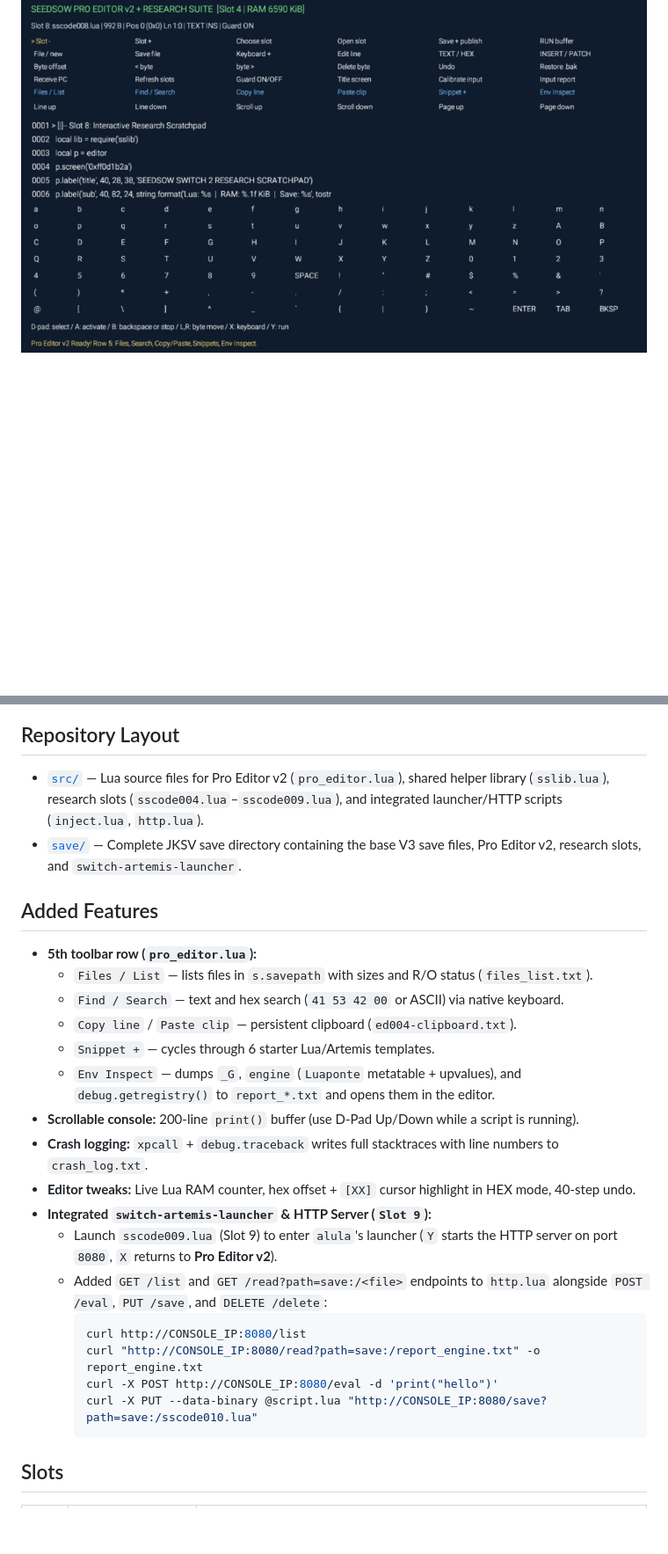
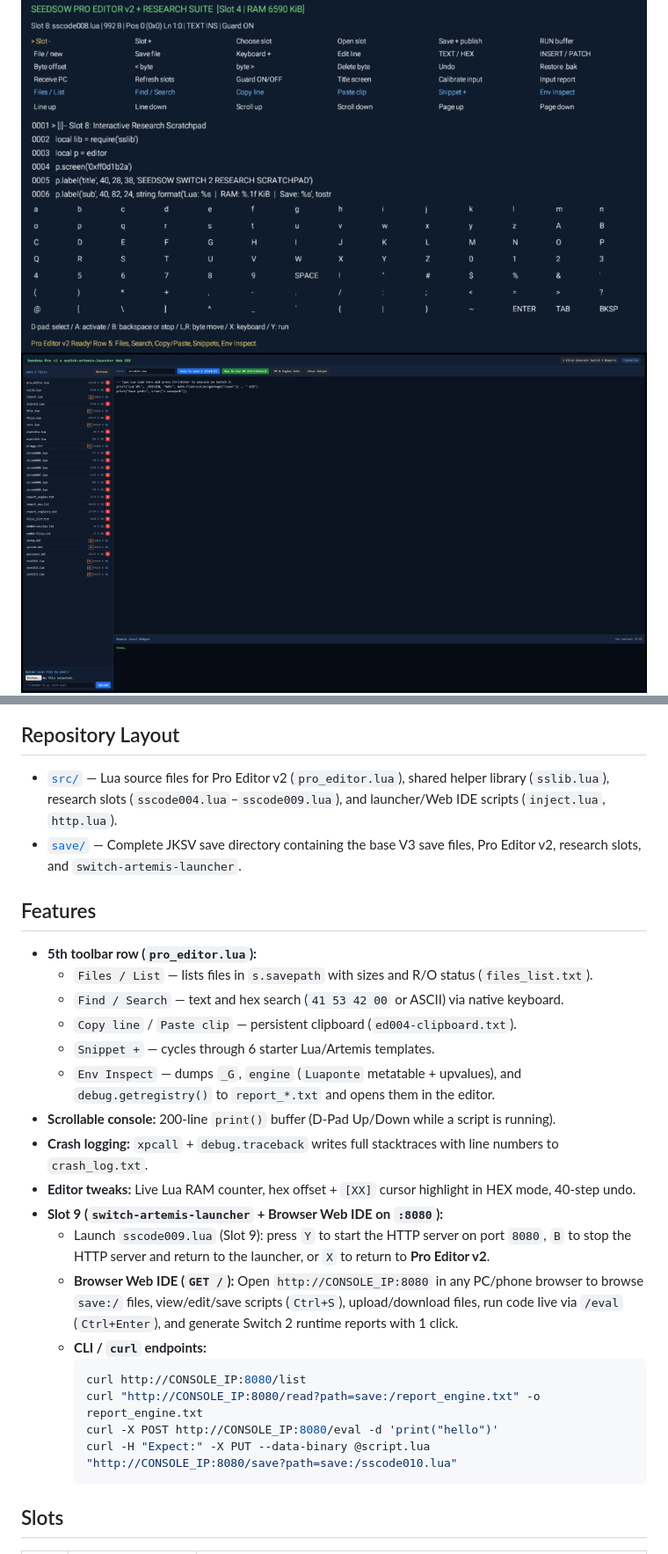
Before and after one commit to purple442/seedsow-lua-editor-pro, a Markdown page: README.md, 2 parts joined by grey strips. Shown at 88% size. GitHub-like rendering; pictures changed too: screenshots/web_ide.png (added); blank space fills up the shorter version.

Commit message:
Add Browser Web IDE & File Manager to http.lua (:8080)

````diff
--- a/README.md
+++ b/README.md
@@ -5,15 +5,16 @@ Side-slot extension (`Slot 4`) for [DialingSpoon527/seedsow-lua-editor](https://
 Slots 1–3 (`ssedit1..3.lua`) stay untouched as read-only V3 recovery editors. Slot 4 boots `pro_editor.lua` (on-console GUI IDE), and Slot 9 boots `alula`'s launcher & HTTP `:8080` server on demand.
 
 ![Pro Editor v2](screenshots/pro_editor.jpg)
+![Browser Web IDE (:8080)](screenshots/web_ide.png)
 ![Artemis Launcher (Slot 9)](screenshots/artemis_launcher.jpg)
 ![Save Slots](screenshots/load_slots.jpg)
 
 ## Repository Layout
 
-- [`src/`](src/) — Lua source files for Pro Editor v2 (`pro_editor.lua`), shared helper library (`sslib.lua`), research slots (`sscode004.lua`–`sscode009.lua`), and integrated launcher/HTTP scripts (`inject.lua`, `http.lua`).
+- [`src/`](src/) — Lua source files for Pro Editor v2 (`pro_editor.lua`), shared helper library (`sslib.lua`), research slots (`sscode004.lua`–`sscode009.lua`), and launcher/Web IDE scripts (`inject.lua`, `http.lua`).
 - [`save/`](save/) — Complete JKSV save directory containing the base V3 save files, Pro Editor v2, research slots, and `switch-artemis-launcher`.
 
-## Added Features
+## Features
 
 - **5th toolbar row (`pro_editor.lua`):**
   - `Files / List` — lists files in `s.savepath` with sizes and R/O status (`files_list.txt`).
@@ -21,17 +22,18 @@ Slots 1–3 (`ssedit1..3.lua`) stay untouched as read-only V3 recovery editors.
   - `Copy line` / `Paste clip` — persistent clipboard (`ed004-clipboard.txt`).
   - `Snippet +` — cycles through 6 starter Lua/Artemis templates.
   - `Env Inspect` — dumps `_G`, `engine` (`Luaponte` metatable + upvalues), and `debug.getregistry()` to `report_*.txt` and opens them in the editor.
-- **Scrollable console:** 200-line `print()` buffer (use D-Pad Up/Down while a script is running).
+- **Scrollable console:** 200-line `print()` buffer (D-Pad Up/Down while a script is running).
 - **Crash logging:** `xpcall` + `debug.traceback` writes full stacktraces with line numbers to `crash_log.txt`.
 - **Editor tweaks:** Live Lua RAM counter, hex offset + `[XX]` cursor highlight in HEX mode, 40-step undo.
-- **Integrated `switch-artemis-launcher` & HTTP Server (`Slot 9`):**
-  - Launch `sscode009.lua` (Slot 9) to enter `alula`'s launcher (`Y` starts the HTTP server on port `8080`, `X` returns to **Pro Editor v2**).
-  - Added `GET /list` and `GET /read?path=save:/<file>` endpoints to `http.lua` alongside `POST /eval`, `PUT /save`, and `DELETE /delete`:
+- **Slot 9 (`switch-artemis-launcher` + Browser Web IDE on `:8080`):**
+  - Launch `sscode009.lua` (Slot 9): press `Y` to start the HTTP server on port `8080`, `B` to stop the HTTP server and return to the launcher, or `X` to return to **Pro Editor v2**.
+  - **Browser Web IDE (`GET /`):** Open `http://CONSOLE_IP:8080` in any PC/phone browser to browse `save:/` files, view/edit/save scripts (`Ctrl+S`), upload/download files, run code live via `/eval` (`Ctrl+Enter`), and generate Switch 2 runtime reports with 1 click.
+  - **CLI / `curl` endpoints:**
     ```bash
     curl http://CONSOLE_IP:8080/list
     curl "http://CONSOLE_IP:8080/read?path=save:/report_engine.txt" -o report_engine.txt
     curl -X POST http://CONSOLE_IP:8080/eval -d 'print("hello")'
-    curl -X PUT --data-binary @script.lua "http://CONSOLE_IP:8080/save?path=save:/sscode010.lua"
+    curl -H "Expect:" -X PUT --data-binary @script.lua "http://CONSOLE_IP:8080/save?path=save:/sscode010.lua"
     ```
 
 ## Slots
````
Also changed, not shown: other parts of README.md (+2 -2 lines), 4 other files.
